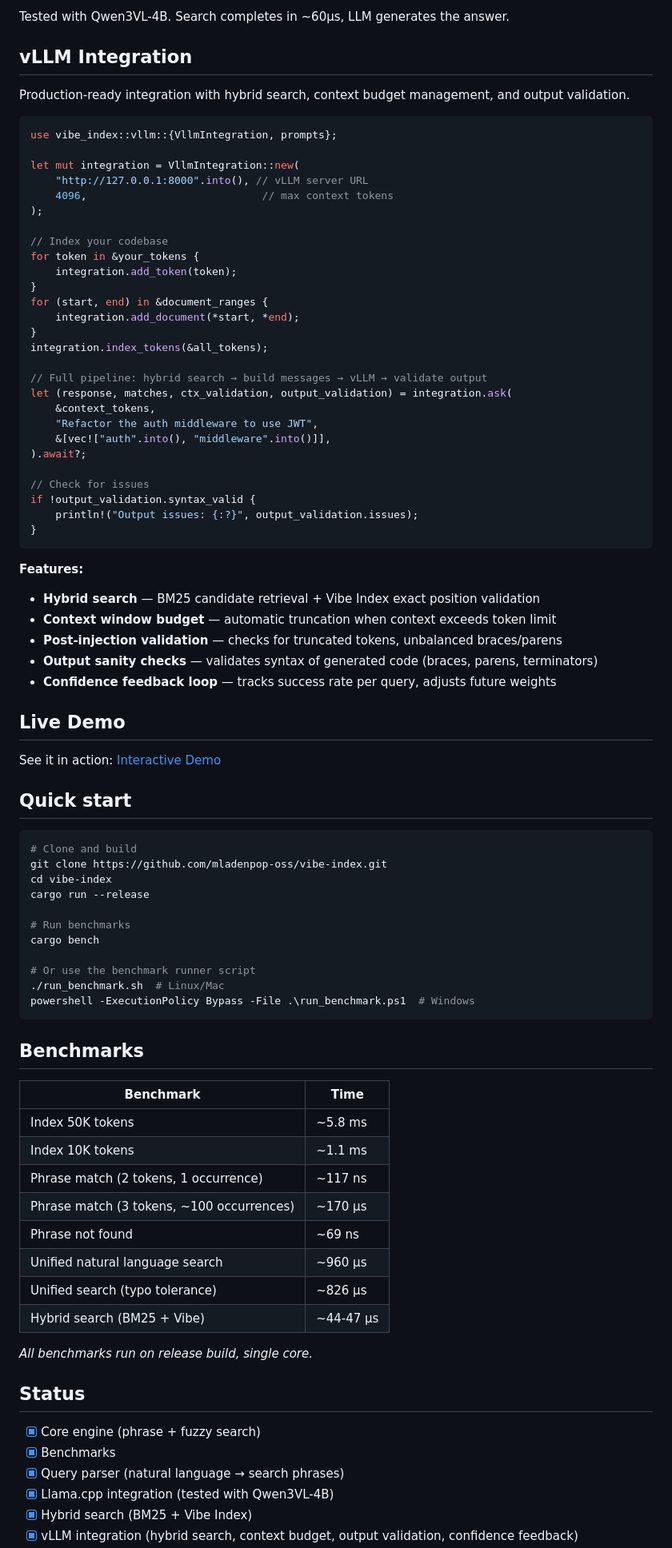
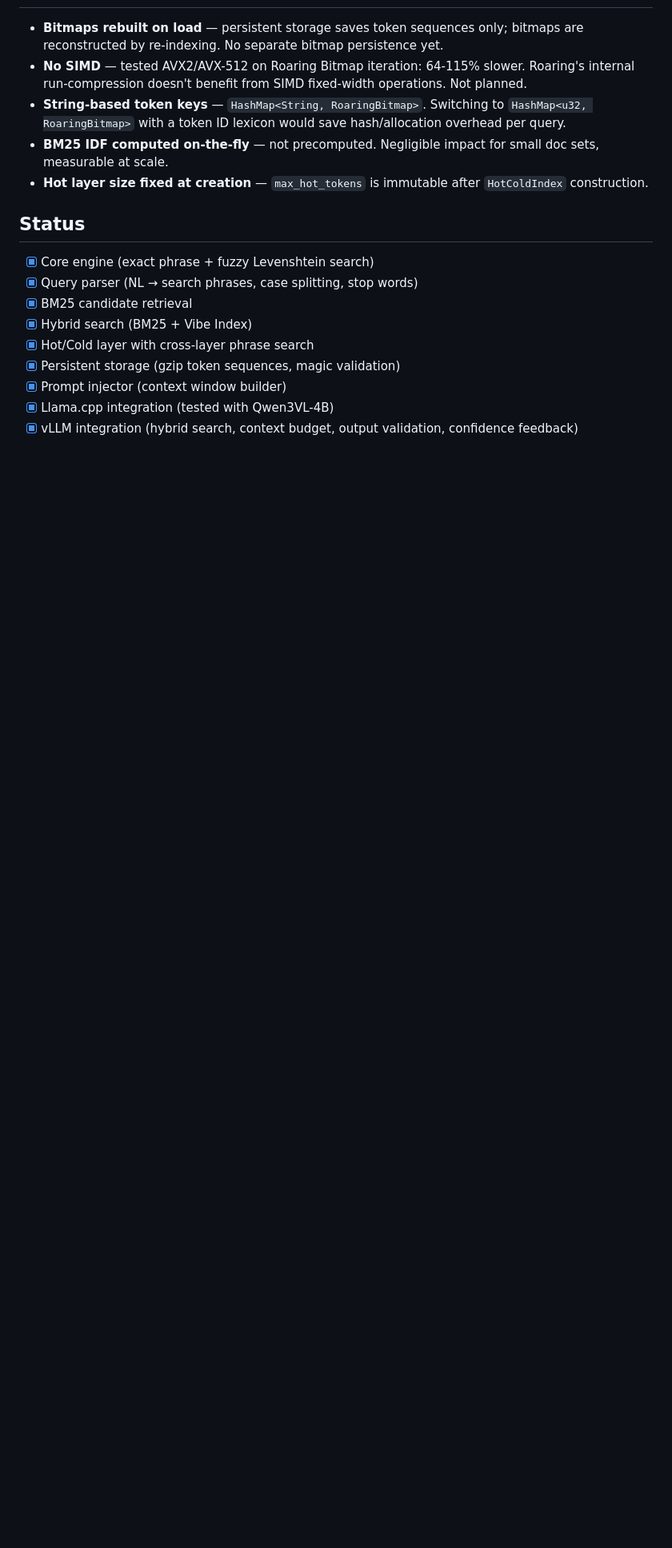
Before and after one commit to mladenpop-oss/vibe-index, a Markdown page: README.md, the part around one of its changes. Shown at 80% size. Drawn GitHub-style; blank space fills up the shorter version.

Commit message:
docs: rewrite README with real benchmark data, remove SIMD claims

````diff
--- a/README.md
+++ b/README.md
@@ -139,86 +116,17 @@ let (response, matches) = integration.ask(
-Tested with Qwen3VL-4B. Search completes in ~60µs, LLM generates the answer.
-
-## vLLM Integration
-
-Production-ready integration with hybrid search, context budget management, and output validation.
-
-```rust
-use vibe_index::vllm::{VllmIntegration, prompts};
-
-let mut integration = VllmIntegration::new(
-    "http://127.0.0.1:8000".into(), // vLLM server URL
-    4096,                            // max context tokens
-);
-
-// Index your codebase
-for token in &your_tokens {
-    integration.add_token(token);
-}
-for (start, end) in &document_ranges {
-    integration.add_document(*start, *end);
-}
-integration.index_tokens(&all_tokens);
-
-// Full pipeline: hybrid search → build messages → vLLM → validate output
-let (response, matches, ctx_validation, output_validation) = integration.ask(
-    &context_tokens,
-    "Refactor the auth middleware to use JWT",
-    &[vec!["auth".into(), "middleware".into()]],
-).await?;
-
-// Check for issues
-if !output_validation.syntax_valid {
-    println!("Output issues: {:?}", output_validation.issues);
-}
-```
-
-**Features:**
-- **Hybrid search** — BM25 candidate retrieval + Vibe Index exact position validation
-- **Context window budget** — automatic truncation when context exceeds token limit
-- **Post-injection validation** — checks for truncated tokens, unbalanced braces/parens
-- **Output sanity checks** — validates syntax of generated code (braces, parens, terminators)
-- **Confidence feedback loop** — tracks success rate per query, adjusts future weights
-
-## Live Demo
-
-See it in action: [Interactive Demo](https://mladenpop-oss.github.io/vibe-index/demo.html)
-
-## Quick start
-
-```bash
-# Clone and build
-git clone https://github.com/mladenpop-oss/vibe-index.git
-cd vibe-index
-cargo run --release
-
-# Run benchmarks
-cargo bench
-
-# Or use the benchmark runner script
-./run_benchmark.sh  # Linux/Mac
-powershell -ExecutionPolicy Bypass -File .\run_benchmark.ps1  # Windows
-```
-
-## Benchmarks
-
-| Benchmark | Time |
-|-----------|------|
-| Index 50K tokens | ~5.8 ms |
-| Index 10K tokens | ~1.1 ms |
-| Phrase match (2 tokens, 1 occurrence) | ~117 ns |
-| Phrase match (3 tokens, ~100 occurrences) | ~170 µs |
-| Phrase not found | ~69 ns |
-| Unified natural language search | ~960 µs |
-| Unified search (typo tolerance) | ~826 µs |
-| Hybrid search (BM25 + Vibe) | ~44-47 µs |
-
-*All benchmarks run on release build, single core.*
+- **Bitmaps rebuilt on load** — persistent storage saves token sequences only; bitmaps are reconstructed by re-indexing. No separate bitmap persistence yet.
+- **No SIMD** — tested AVX2/AVX-512 on Roaring Bitmap iteration: 64-115% slower. Roaring's internal run-compression doesn't benefit from SIMD fixed-width operations. Not planned.
+- **String-based token keys** — `HashMap<String, RoaringBitmap>`. Switching to `HashMap<u32, RoaringBitmap>` with a token ID lexicon would save hash/allocation overhead per query.
+- **BM25 IDF computed on-the-fly** — not precomputed. Negligible impact for small doc sets, measurable at scale.
+- **Hot layer size fixed at creation** — `max_hot_tokens` is immutable after `HotColdIndex` construction.
 
 ## Status
 
-- [x] Core engine (phrase + fuzzy search)
-- [x] Benchmarks
-- [x] Query parser (natural language → search phrases)
+- [x] Core engine (exact phrase + fuzzy Levenshtein search)
+- [x] Query parser (NL → search phrases, case splitting, stop words)
+- [x] BM25 candidate retrieval
+- [x] Hybrid search (BM25 + Vibe Index)
+- [x] Hot/Cold layer with cross-layer phrase search
+- [x] Persistent storage (gzip token sequences, magic validation)
+- [x] Prompt injector (context window builder)
 - [x] Llama.cpp integration (tested with Qwen3VL-4B)
-- [x] Hybrid search (BM25 + Vibe Index)
 - [x] vLLM integration (hybrid search, context budget, output validation, confidence feedback)
````
Also changed, not shown: other parts of README.md (+79 -120 lines).
